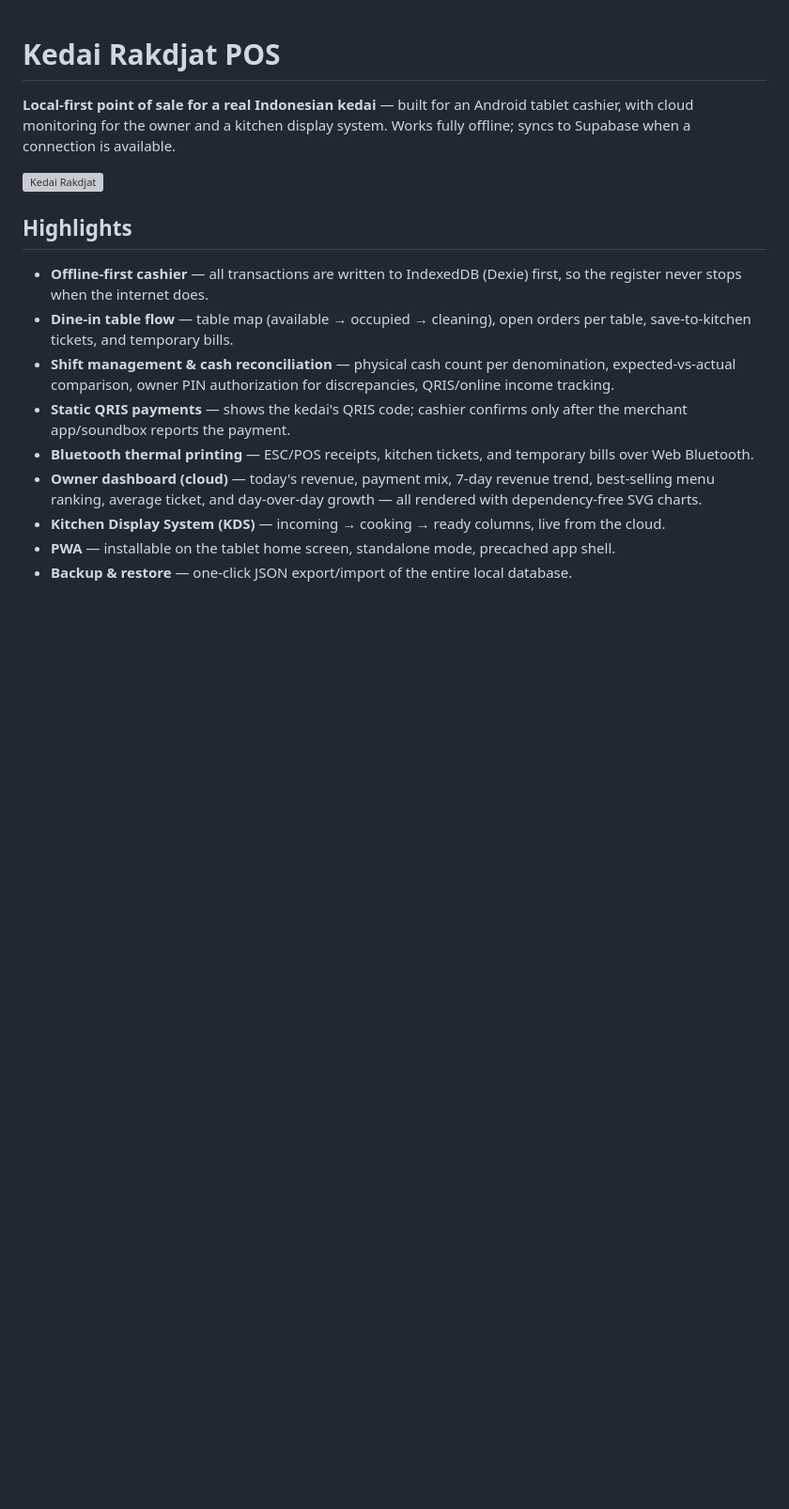
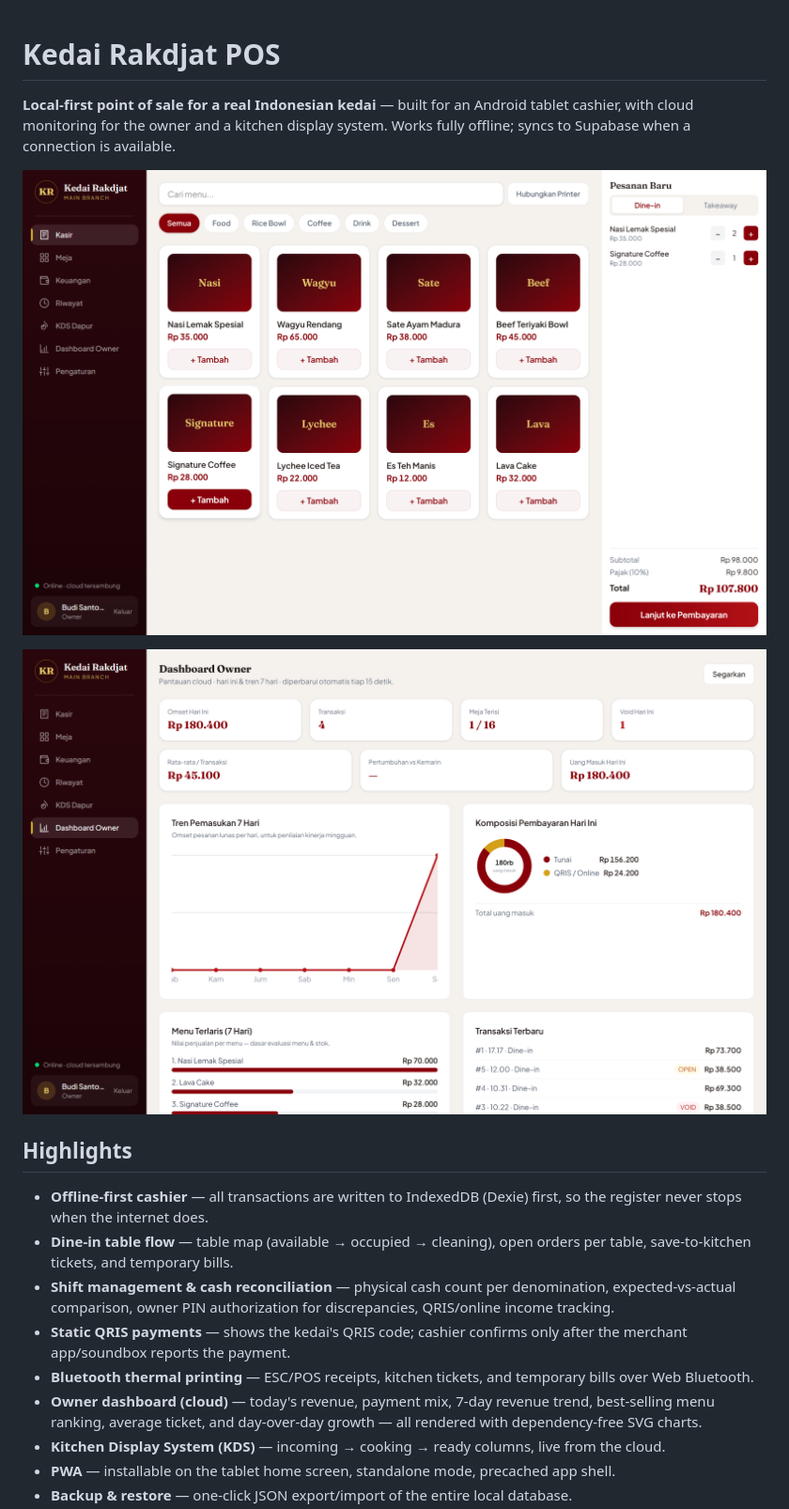
Before and after one commit to Yance30/kedai-rakdjat, a Markdown page: README.md, the part around the change. Shown at 94% size. Drawn GitHub-style; pictures changed too: docs/screenshot-dashboard.png (added), docs/screenshot-kasir.png (added); blank space fills up the shorter version; grey boxes are pictures that could not be loaded.

Commit message:
Replace README banner photo with real app screenshots

```diff
--- a/README.md
+++ b/README.md
@@ -2,7 +2,9 @@
 
 **Local-first point of sale for a real Indonesian kedai** — built for an Android tablet cashier, with cloud monitoring for the owner and a kitchen display system. Works fully offline; syncs to Supabase when a connection is available.
 
-![Kedai Rakdjat](public/login-bg.png)
+![Layar kasir Kedai Rakdjat POS](docs/screenshot-kasir.png)
+
+![Dashboard owner dengan grafik pemasukan](docs/screenshot-dashboard.png)
 
 ## Highlights
 
```
